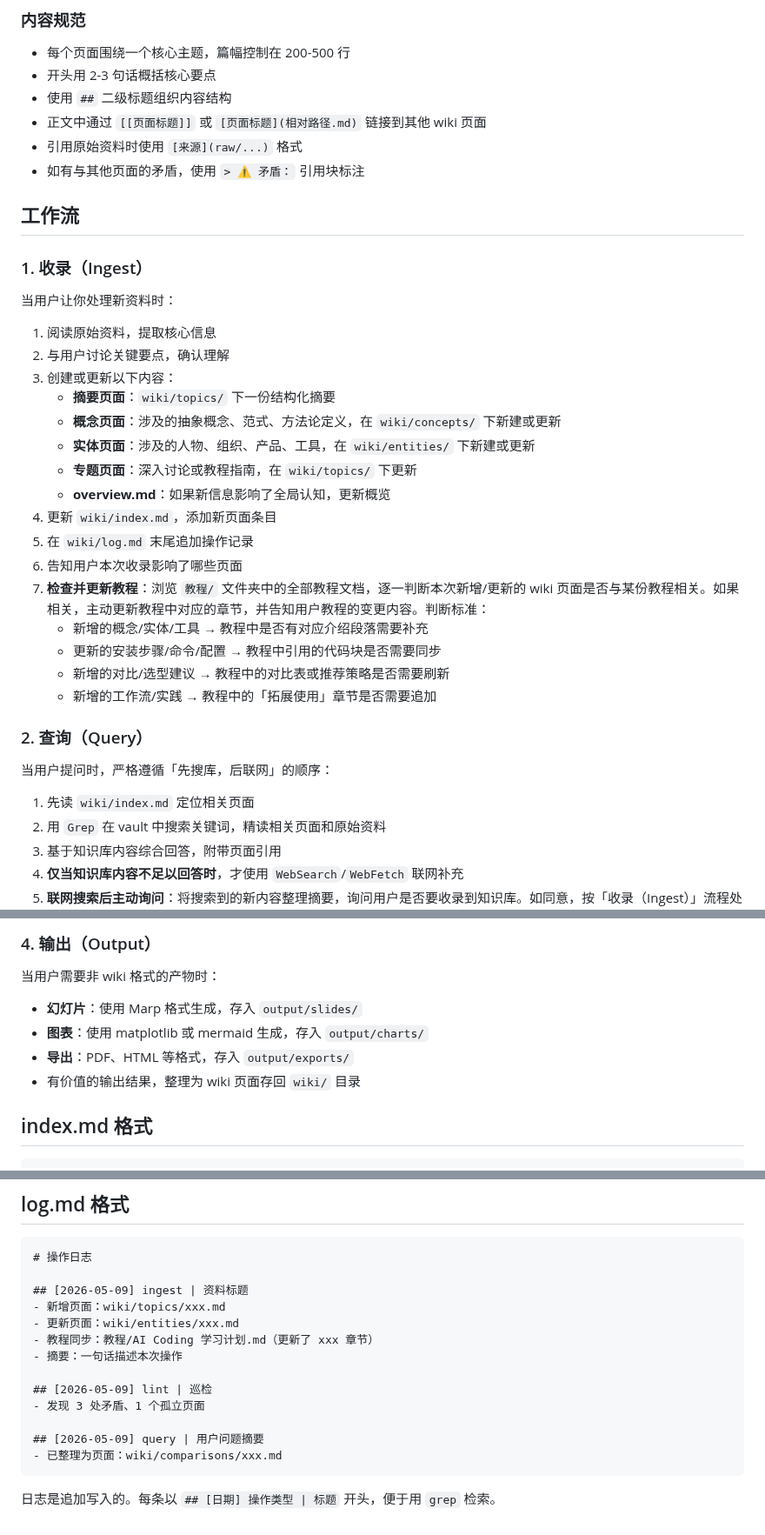
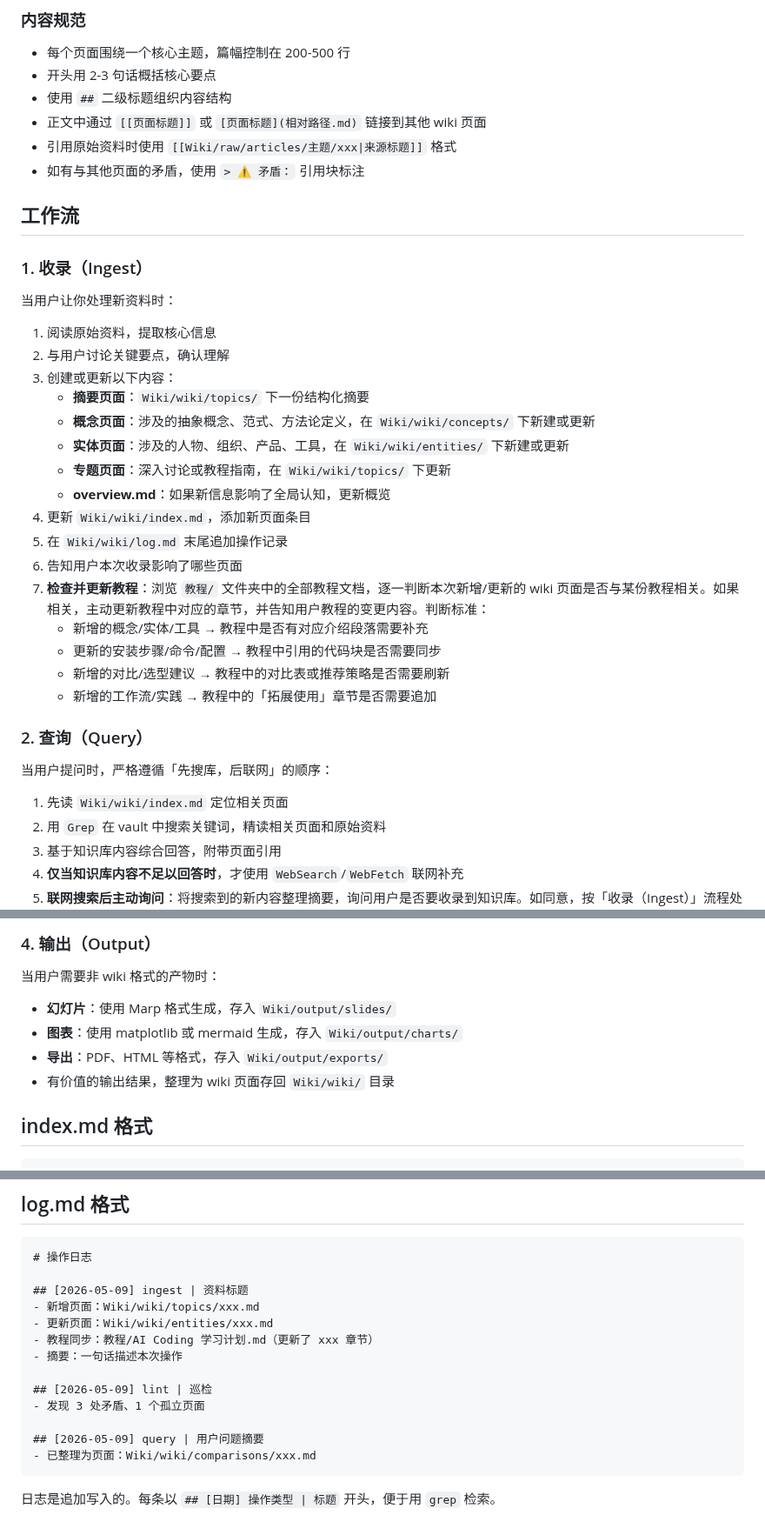
Before and after one commit to F1nnCheung/Wiki-Vault, a Markdown page: CLAUDE.md, 3 parts joined by grey strips. Shown at 87% size. Rendered like a GitHub page.

Commit message:
vault backup: 2026-05-10 00:55:15

````diff
--- a/CLAUDE.md
+++ b/CLAUDE.md
@@ -78,7 +78,7 @@ related: [wiki/entities/xxx.md, wiki/topics/yyy.md]
 - 开头用 2-3 句话概括核心要点
 - 使用 `##` 二级标题组织内容结构
 - 正文中通过 `[[页面标题]]` 或 `[页面标题](相对路径.md)` 链接到其他 wiki 页面
-- 引用原始资料时使用 `[来源](raw/...)` 格式
+- 引用原始资料时使用 `[[Wiki/raw/articles/主题/xxx|来源标题]]` 格式
 - 如有与其他页面的矛盾，使用 `> ⚠️ 矛盾：` 引用块标注
 
 ## 工作流
@@ -90,13 +90,13 @@ related: [wiki/entities/xxx.md, wiki/topics/yyy.md]
 1. 阅读原始资料，提取核心信息
 2. 与用户讨论关键要点，确认理解
 3. 创建或更新以下内容：
-   - **摘要页面**：`wiki/topics/` 下一份结构化摘要
-   - **概念页面**：涉及的抽象概念、范式、方法论定义，在 `wiki/concepts/` 下新建或更新
-   - **实体页面**：涉及的人物、组织、产品、工具，在 `wiki/entities/` 下新建或更新
-   - **专题页面**：深入讨论或教程指南，在 `wiki/topics/` 下更新
+   - **摘要页面**：`Wiki/wiki/topics/` 下一份结构化摘要
+   - **概念页面**：涉及的抽象概念、范式、方法论定义，在 `Wiki/wiki/concepts/` 下新建或更新
+   - **实体页面**：涉及的人物、组织、产品、工具，在 `Wiki/wiki/entities/` 下新建或更新
+   - **专题页面**：深入讨论或教程指南，在 `Wiki/wiki/topics/` 下更新
    - **overview.md**：如果新信息影响了全局认知，更新概览
-4. 更新 `wiki/index.md`，添加新页面条目
-5. 在 `wiki/log.md` 末尾追加操作记录
+4. 更新 `Wiki/wiki/index.md`，添加新页面条目
+5. 在 `Wiki/wiki/log.md` 末尾追加操作记录
 6. 告知用户本次收录影响了哪些页面
 7. **检查并更新教程**：浏览 `教程/` 文件夹中的全部教程文档，逐一判断本次新增/更新的 wiki 页面是否与某份教程相关。如果相关，主动更新教程中对应的章节，并告知用户教程的变更内容。判断标准：
    - 新增的概念/实体/工具 → 教程中是否有对应介绍段落需要补充
@@ -108,7 +108,7 @@ related: [wiki/entities/xxx.md, wiki/topics/yyy.md]
 
 当用户提问时，严格遵循「先搜库，后联网」的顺序：
 
-1. 先读 `wiki/index.md` 定位相关页面
+1. 先读 `Wiki/wiki/index.md` 定位相关页面
 2. 用 `Grep` 在 vault 中搜索关键词，精读相关页面和原始资料
 3. 基于知识库内容综合回答，附带页面引用
 4. **仅当知识库内容不足以回答时**，才使用 `WebSearch`/`WebFetch` 联网补充
@@ -132,10 +132,10 @@ related: [wiki/entities/xxx.md, wiki/topics/yyy.md]
 
 当用户需要非 wiki 格式的产物时：
 
-- **幻灯片**：使用 Marp 格式生成，存入 `output/slides/`
-- **图表**：使用 matplotlib 或 mermaid 生成，存入 `output/charts/`
-- **导出**：PDF、HTML 等格式，存入 `output/exports/`
-- 有价值的输出结果，整理为 wiki 页面存回 `wiki/` 目录
+- **幻灯片**：使用 Marp 格式生成，存入 `Wiki/output/slides/`
+- **图表**：使用 matplotlib 或 mermaid 生成，存入 `Wiki/output/charts/`
+- **导出**：PDF、HTML 等格式，存入 `Wiki/output/exports/`
+- 有价值的输出结果，整理为 wiki 页面存回 `Wiki/wiki/` 目录
 
 ## index.md 格式
 
@@ -169,8 +169,8 @@ related: [wiki/entities/xxx.md, wiki/topics/yyy.md]
 # 操作日志
 
 ## [2026-05-09] ingest | 资料标题
-- 新增页面：wiki/topics/xxx.md
-- 更新页面：wiki/entities/xxx.md
+- 新增页面：Wiki/wiki/topics/xxx.md
+- 更新页面：Wiki/wiki/entities/xxx.md
 - 教程同步：教程/AI Coding 学习计划.md（更新了 xxx 章节）
 - 摘要：一句话描述本次操作
 
@@ -178,7 +178,7 @@ related: [wiki/entities/xxx.md, wiki/topics/yyy.md]
 - 发现 3 处矛盾、1 个孤立页面
 
 ## [2026-05-09] query | 用户问题摘要
-- 已整理为页面：wiki/comparisons/xxx.md
+- 已整理为页面：Wiki/wiki/comparisons/xxx.md
 ```
 
 日志是追加写入的。每条以 `## [日期] 操作类型 | 标题` 开头，便于用 `grep` 检索。
````
Also changed, not shown: other parts of CLAUDE.md (+3 -3 lines).
